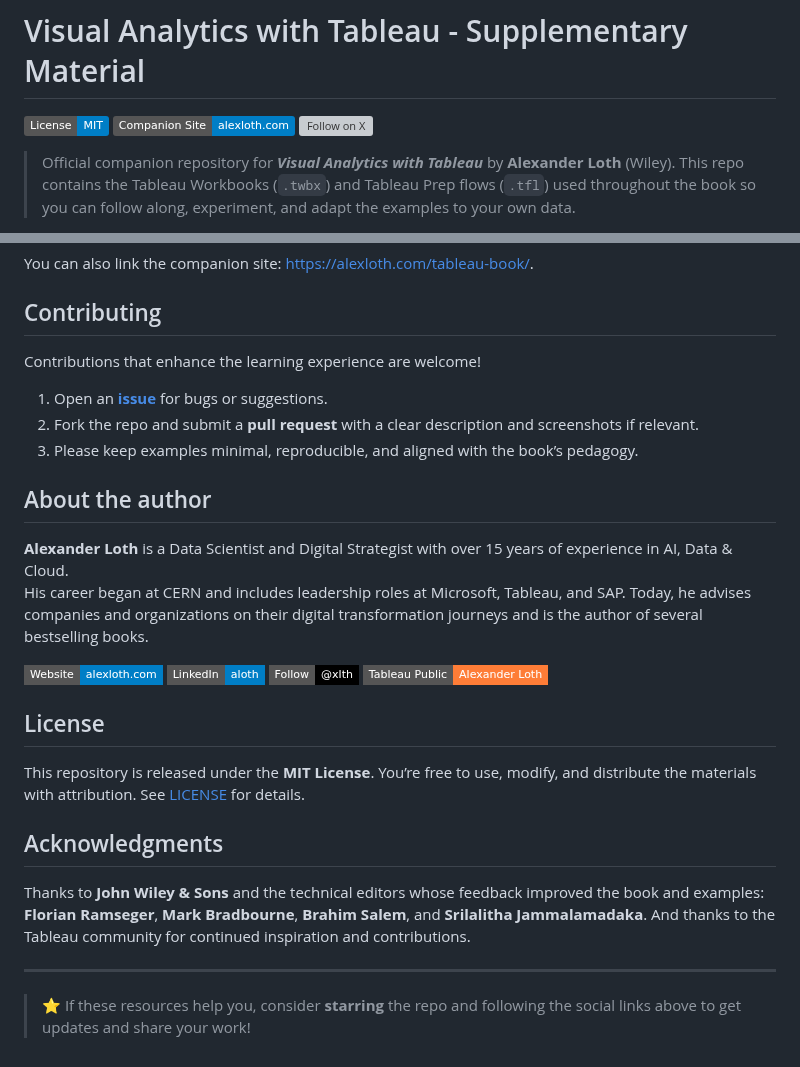
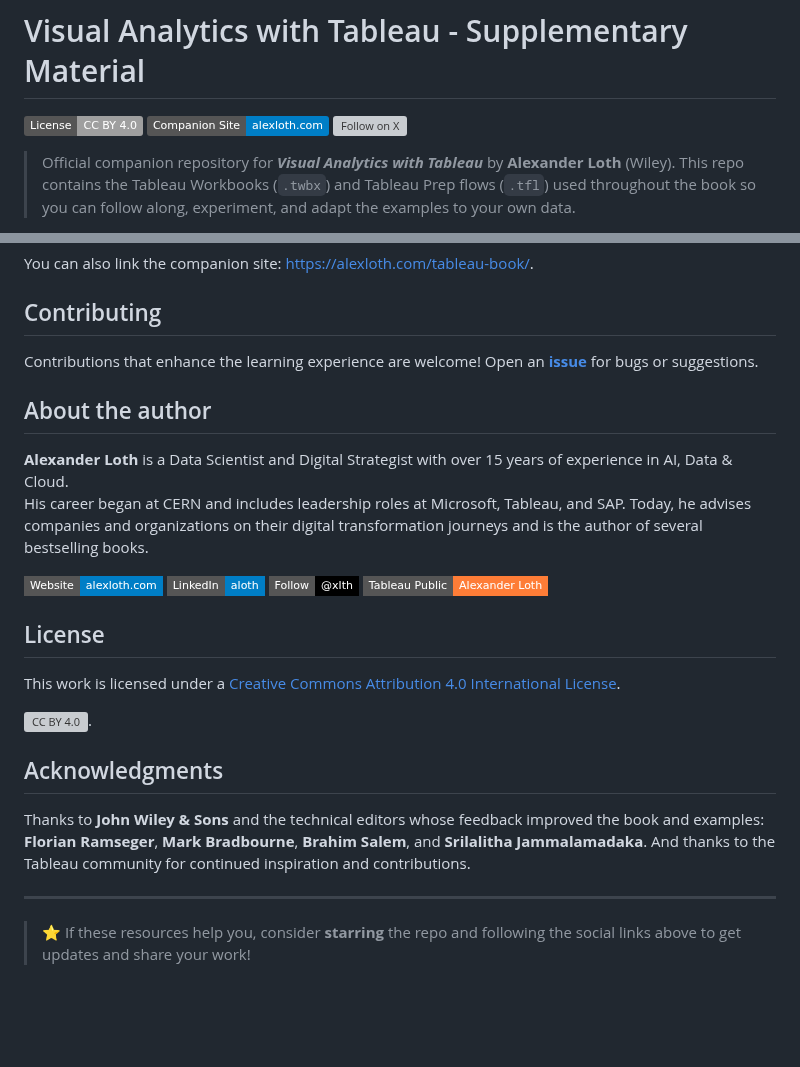
Before and after one commit to aloth/tableau-book-resources, a Markdown page: README.md, 2 parts joined by grey strips. Drawn GitHub-style; badges without logos; blank space fills up the shorter version; grey boxes are pictures that could not be loaded.

Commit message:
docs: Change license to Creative Commons Attribution 4.0
Change license to Creative Commons Attribution 4.0

```diff
--- a/README.md
+++ b/README.md
@@ -1,6 +1,6 @@
 # Visual Analytics with Tableau - Supplementary Material
 
-[![License: MIT](https://img.shields.io/badge/License-MIT-blue.svg)](LICENSE)
+[![CC BY 4.0](https://img.shields.io/badge/License-CC%20BY%204.0-lightgrey.svg)](LICENSE)
 [![Companion Website](https://img.shields.io/badge/Companion%20Site-alexloth.com-blue)](https://alexloth.com/tableau-book/)
 [![Follow on X](https://img.shields.io/twitter/follow/VisAnalyticsNYC?style=social)](https://x.com/VisAnalyticsNYC)
 
@@ -141,11 +141,7 @@ You can also link the companion site: [https://alexloth.com/tableau-book/](https
 
 ## Contributing
 
-Contributions that enhance the learning experience are welcome!
-
-1. Open an **[issue](https://github.com/aloth/tableau-book-resources/issues)** for bugs or suggestions.
-2. Fork the repo and submit a **pull request** with a clear description and screenshots if relevant.
-3. Please keep examples minimal, reproducible, and aligned with the book’s pedagogy.
+Contributions that enhance the learning experience are welcome! Open an **[issue](https://github.com/aloth/tableau-book-resources/issues)** for bugs or suggestions.
 
 ## About the author
 
@@ -159,7 +155,9 @@ His career began at CERN and includes leadership roles at Microsoft, Tableau, an
 
 ## License
 
-This repository is released under the **MIT License**. You’re free to use, modify, and distribute the materials with attribution. See [LICENSE](LICENSE) for details.
+This work is licensed under a [Creative Commons Attribution 4.0 International License](LICENSE).
+
+[![CC BY 4.0](https://i.creativecommons.org/l/by/4.0/88x31.png)](LICENSE).
 
 ## Acknowledgments
 
@@ -169,3 +167,5 @@ Thanks to **John Wiley & Sons** and the technical editors whose feedback improve
 
 > ⭐ If these resources help you, consider **starring** the repo and following the social links above to get updates and share your work!
 >
+
+[cc-by-image]: https://i.creativecommons.org/l/by/4.0/88x31.png
```
